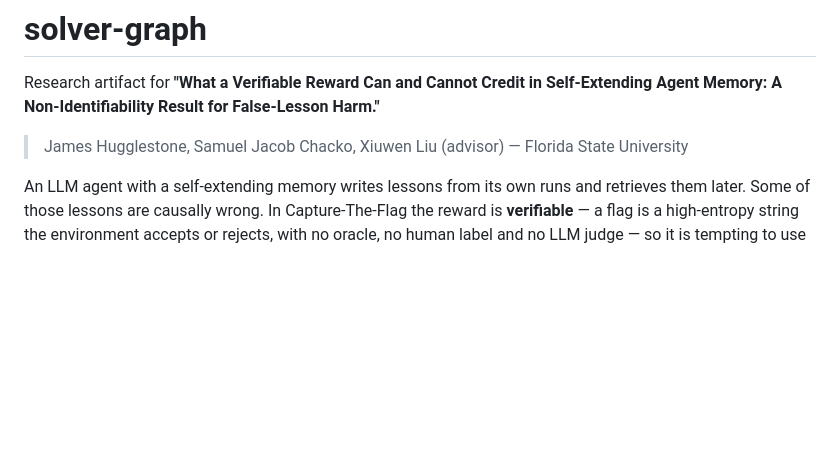
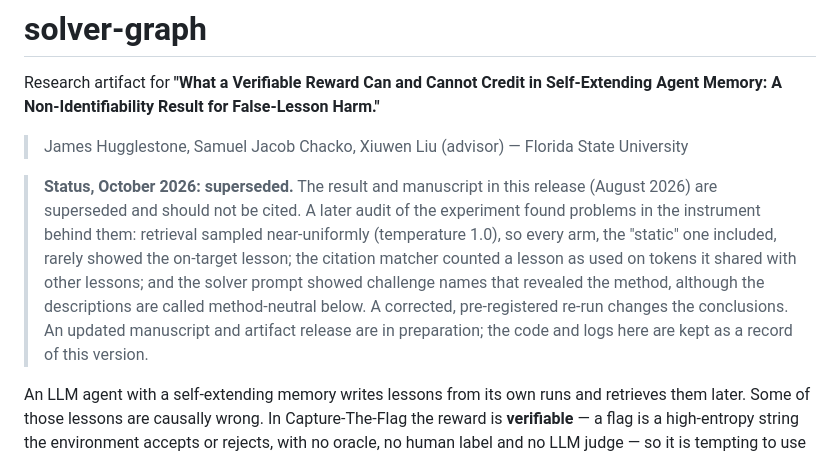
Before and after one commit to jawh3/solver-graph, a Markdown page: README.md, the part around the change. Rendered like a GitHub page; blank space fills up the shorter version.

Commit message:
README: mark the August 2026 result and manuscript as superseded

```diff
--- a/README.md
+++ b/README.md
@@ -4,6 +4,16 @@ Research artifact for **"What a Verifiable Reward Can and Cannot Credit in
 Self-Extending Agent Memory: A Non-Identifiability Result for False-Lesson Harm."**
 
 > James Hugglestone, Samuel Jacob Chacko, Xiuwen Liu (advisor) — Florida State University
+
+> **Status, October 2026: superseded.** The result and manuscript in this release
+> (August 2026) are superseded and should not be cited. A later audit of the experiment
+> found problems in the instrument behind them: retrieval sampled near-uniformly
+> (temperature 1.0), so every arm, the "static" one included, rarely showed the on-target
+> lesson; the citation matcher counted a lesson as used on tokens it shared with other
+> lessons; and the solver prompt showed challenge names that revealed the method, although
+> the descriptions are called method-neutral below. A corrected, pre-registered re-run
+> changes the conclusions. An updated manuscript and artifact release are in preparation;
+> the code and logs here are kept as a record of this version.
 
 An LLM agent with a self-extending memory writes lessons from its own runs and retrieves
 them later. Some of those lessons are causally wrong. In Capture-The-Flag the reward is
```
